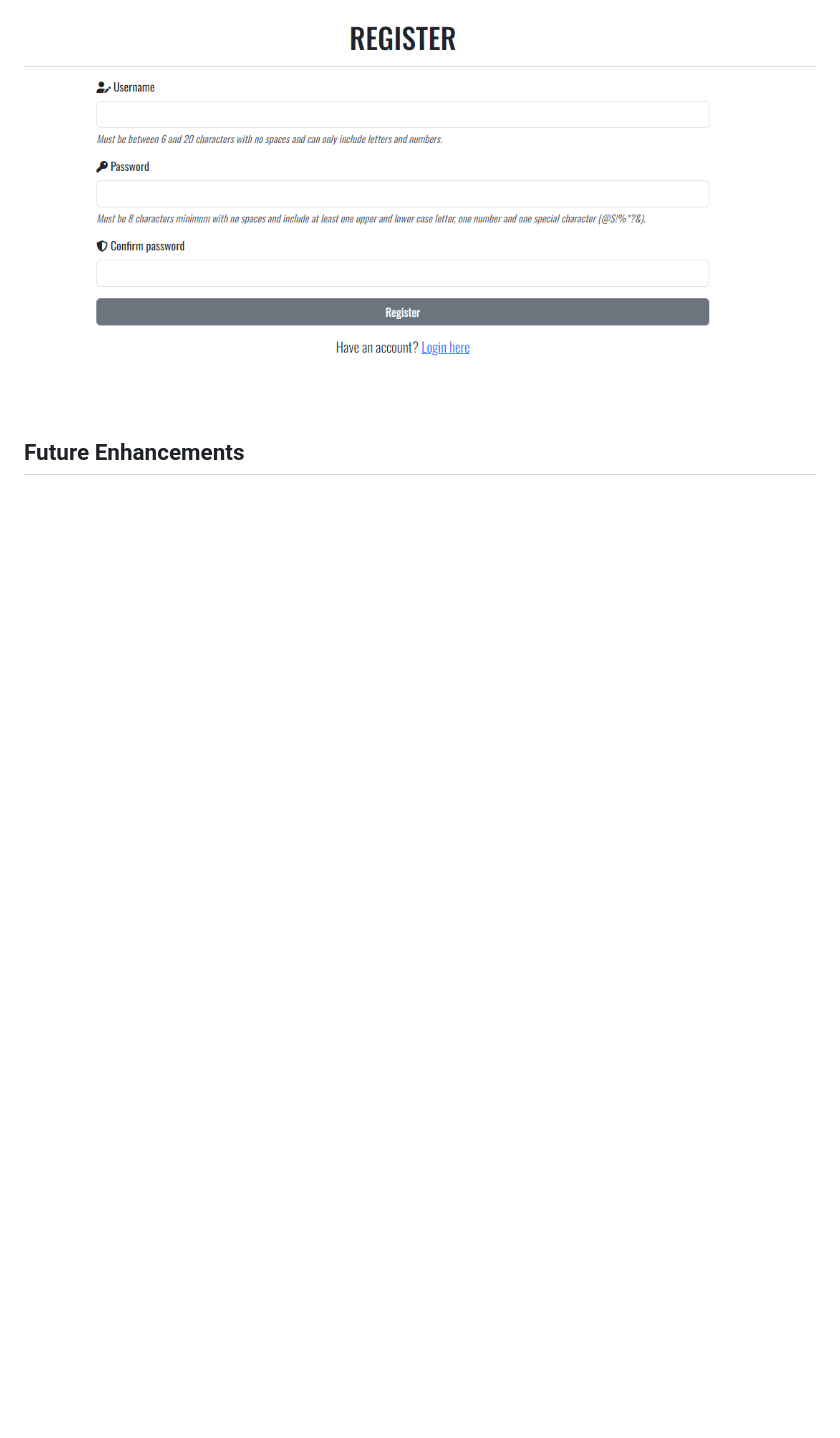
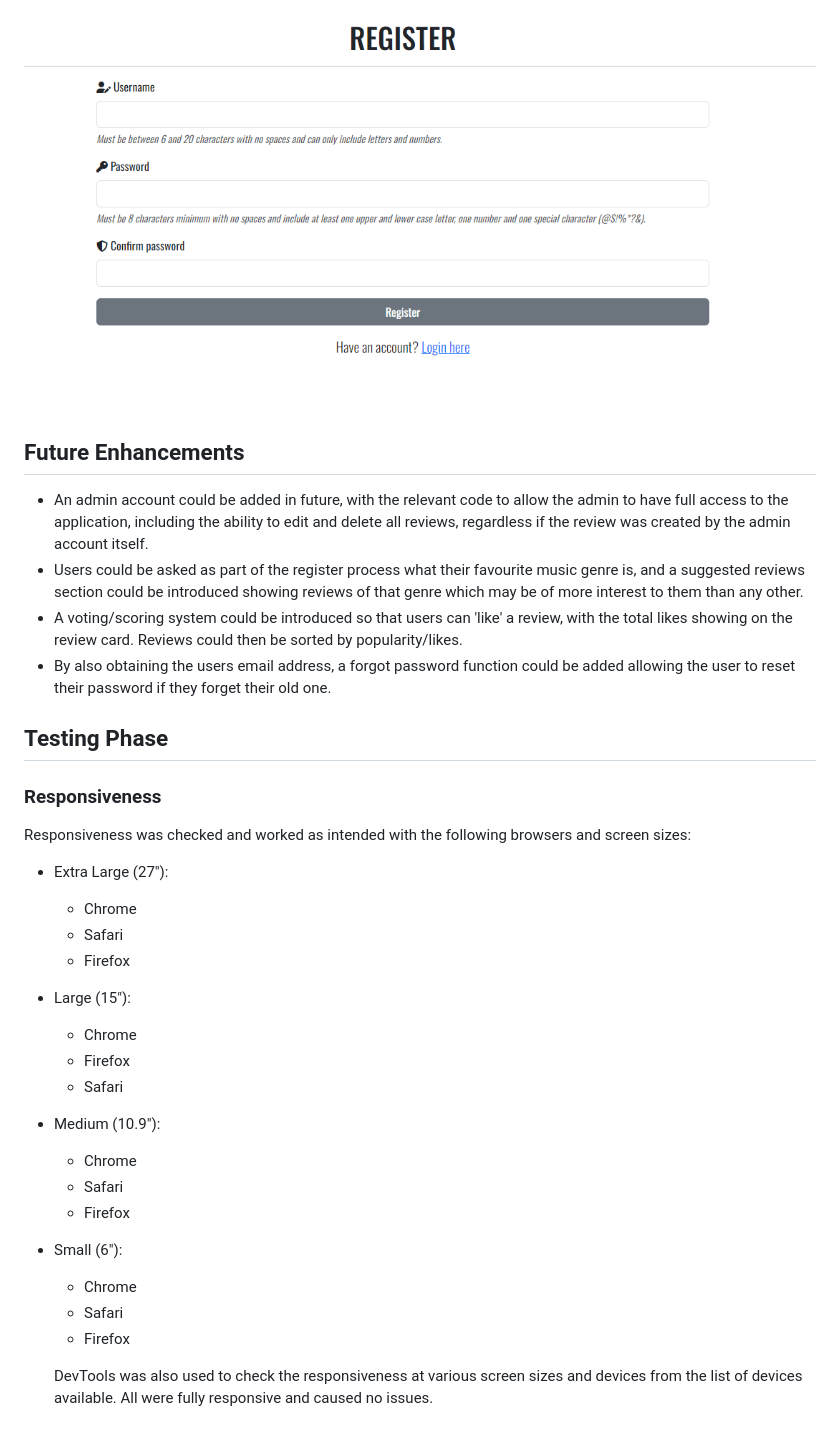
Before and after one commit to lewis-creates/music-review, a Markdown page: README.md, the part around the change. GitHub-like rendering; blank space fills up the shorter version.

Commit message:
Add testing phase section to readme

```diff
--- a/README.md
+++ b/README.md
@@ -202,3 +202,40 @@ This feature helps the user as it allows them to become part of the website and
 ![Register](documentation/features/register.png)
 
 ## **Future Enhancements**
+
+- An admin account could be added in future, with the relevant code to allow the admin to have full access to the application, including the ability to edit and delete all reviews, regardless if the review was created by the admin account itself.
+- Users could be asked as part of the register process what their favourite music genre is, and a suggested reviews section could be introduced showing reviews of that genre which may be of more interest to them than any other.
+- A voting/scoring system could be introduced so that users can 'like' a review, with the total likes showing on the review card. Reviews could then be sorted by popularity/likes.
+- By also obtaining the users email address, a forgot password function could be added allowing the user to reset their password if they forget their old one.
+
+## **Testing Phase**
+
+### **Responsiveness**
+
+Responsiveness was checked and worked as intended with the following browsers and screen sizes:
+
+- Extra Large (27"):
+
+  - Chrome
+  - Safari
+  - Firefox
+
+- Large (15"):
+
+  - Chrome
+  - Firefox
+  - Safari
+
+- Medium (10.9"):
+
+  - Chrome
+  - Safari
+  - Firefox
+
+- Small (6"):
+
+  - Chrome
+  - Safari
+  - Firefox
+
+  DevTools was also used to check the responsiveness at various screen sizes and devices from the list of devices available. All were fully responsive and caused no issues.
```
